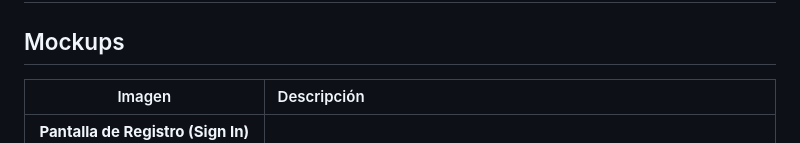
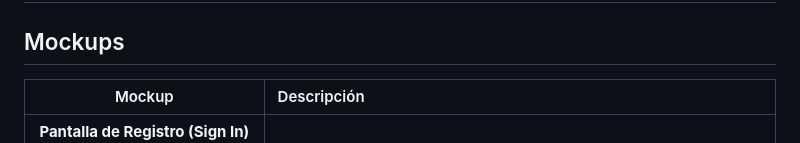
Before and after one commit to Sideron/programovilfront, a Markdown page: README.md, the part around the change. Drawn GitHub-style.

```diff
--- a/README.md
+++ b/README.md
@@ -91,7 +91,7 @@ A continuación se presentarán los requerimientos no funcionales para la arquit
 
 ## Mockups
 
-| Imagen | Descripción |
+| Mockup | Descripción |
 |:------:|:------------|
 |**Pantalla de Registro (Sign In)**<br> <img src="/mockup/Log_In.png" width="150"/> |La pantalla de **Registro** permite a nuevos usuarios crear una cuenta en *ProfeStats*. <br><br>Incluye los siguientes campos:<br>- **Correo electrónico**: Campo para ingresar un correo válido.<br>- **Contraseña**: Campo para definir una contraseña segura.<br>- **Confirmar contraseña**: Campo para confirmar la contraseña ingresada.<br><br>Además, cuenta con un botón **Registrarse** para completar el proceso de creación de cuenta. |
 | **Pantalla de Inicio de Sesión (Log In)** <br> <img src="mockup/Sign_In.png" width="150"/>|La pantalla de **Inicio de Sesión** permite a los usuarios existentes ingresar a su cuenta en *ProfeStats*. <br><br>Incluye los siguientes campos:<br>- **Correo electrónico**: Campo para ingresar el correo registrado.<br>- **Contraseña**: Campo para ingresar la contraseña correspondiente.<br><br>Cuenta con un botón **Iniciar Sesión** para acceder a la aplicación. |
```
